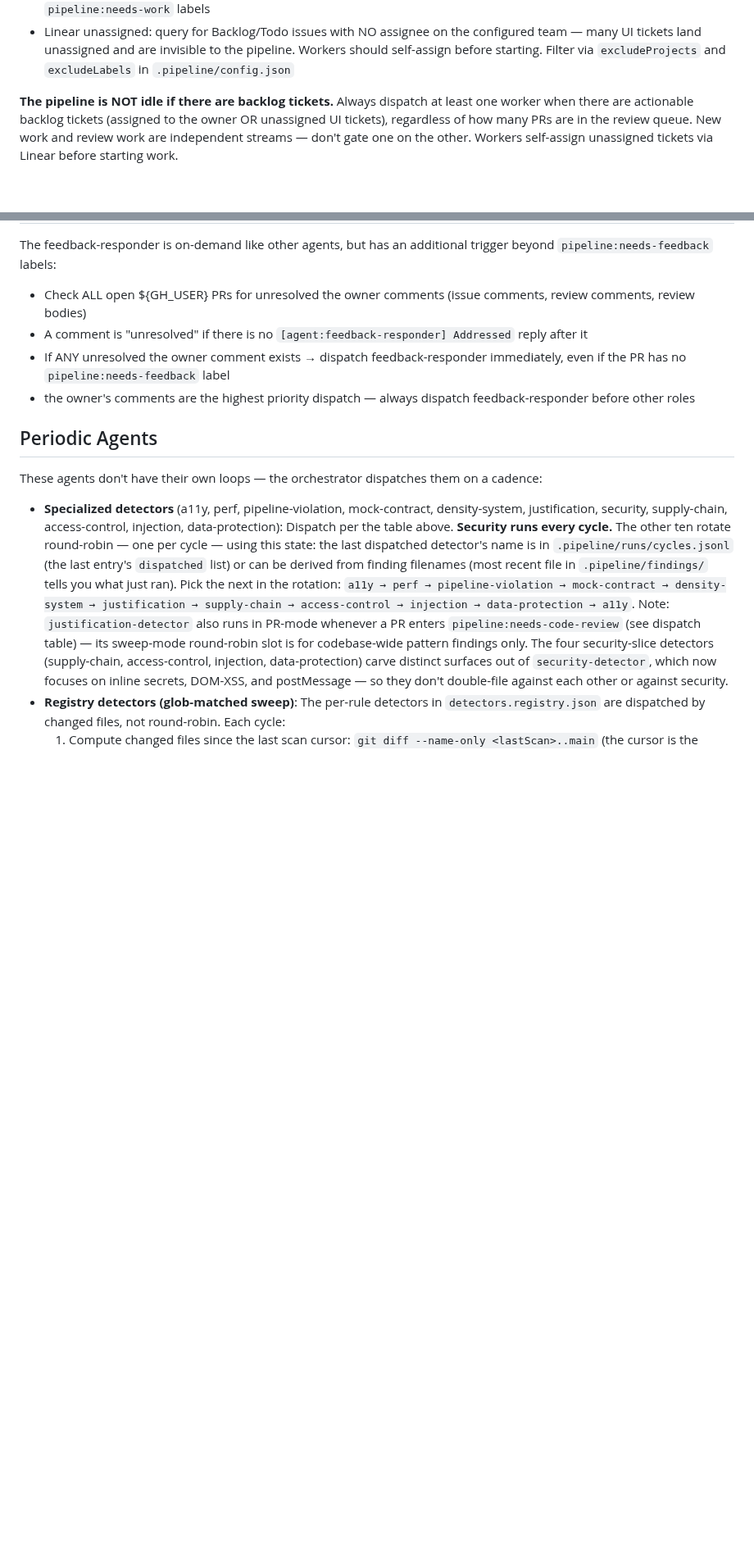
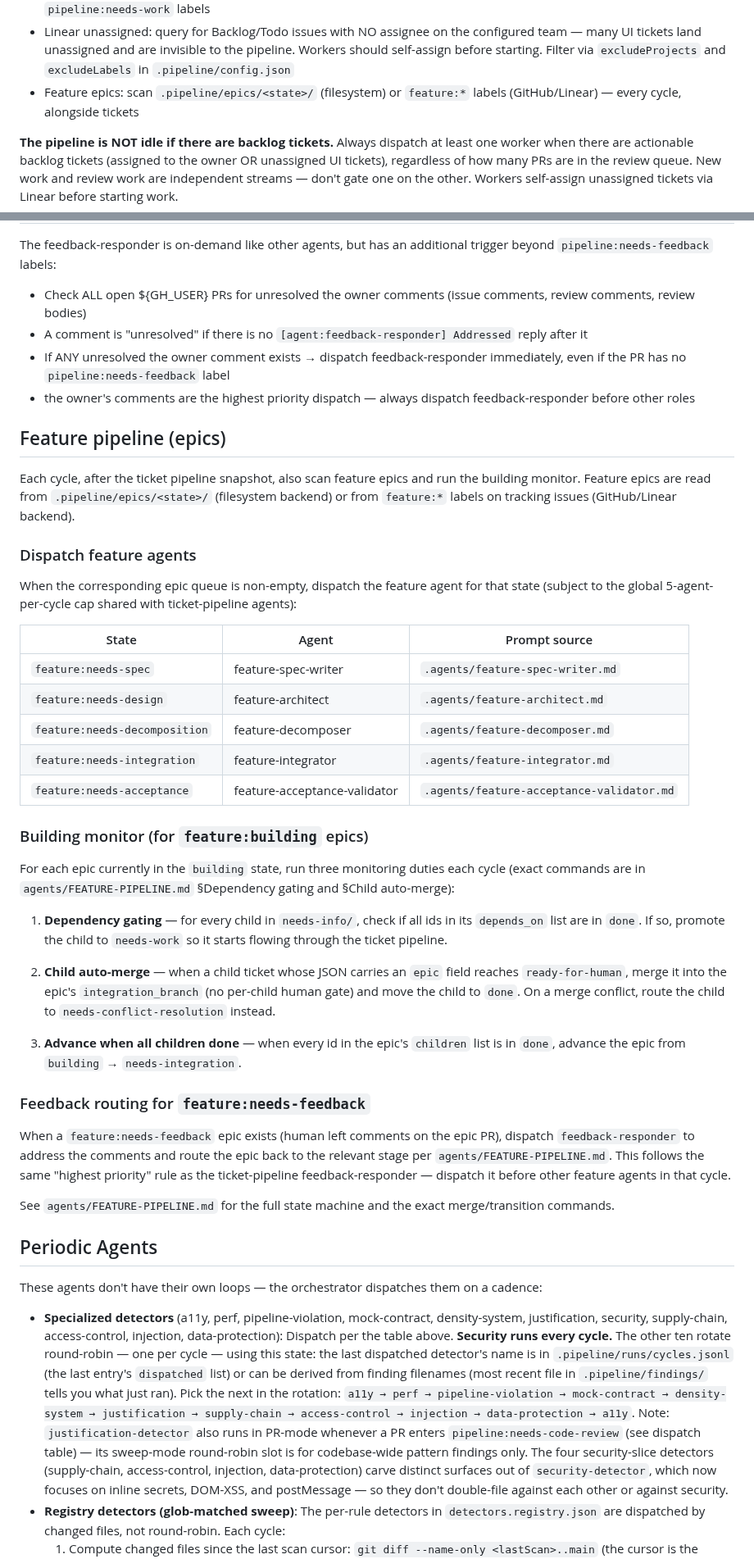
Before and after one commit to RyanAmundson/claude-agent-pipeline, a Markdown page: agents/orchestrator.md, 2 parts joined by grey strips. Shown at 82% size. Rendered like a GitHub page; blank space fills up the shorter version.

Commit message:
feat(feature): orchestrator dispatches feature agents + runs the building monitor
Co-Authored-By: Claude Opus 4.8 (1M context) <noreply@anthropic.com>

```diff
--- a/agents/orchestrator.md
+++ b/agents/orchestrator.md
@@ -35,6 +35,7 @@ Sources:
 - Linear: query for issues with `pipeline:*` labels for ticket pipeline states
 - Linear backlog: query for Backlog/Todo issues assigned to the owner — these are ready for workers even without `pipeline:needs-work` labels
 - Linear unassigned: query for Backlog/Todo issues with NO assignee on the configured team — many UI tickets land unassigned and are invisible to the pipeline. Workers should self-assign before starting. Filter via `excludeProjects` and `excludeLabels` in `.pipeline/config.json`
+- Feature epics: scan `.pipeline/epics/<state>/` (filesystem) or `feature:*` labels (GitHub/Linear) — every cycle, alongside tickets
 
 **The pipeline is NOT idle if there are backlog tickets.** Always dispatch at least one worker when there are actionable backlog tickets (assigned to the owner OR unassigned UI tickets), regardless of how many PRs are in the review queue. New work and review work are independent streams — don't gate one on the other. Workers self-assign unassigned tickets via Linear before starting work.
 
@@ -181,6 +182,38 @@ The feedback-responder is on-demand like other agents, but has an additional tri
 - A comment is "unresolved" if there is no `[agent:feedback-responder] Addressed` reply after it
 - If ANY unresolved the owner comment exists → dispatch feedback-responder immediately, even if the PR has no `pipeline:needs-feedback` label
 - the owner's comments are the highest priority dispatch — always dispatch feedback-responder before other roles
+
+## Feature pipeline (epics)
+
+Each cycle, after the ticket pipeline snapshot, also scan feature epics and run the building monitor. Feature epics are read from `.pipeline/epics/<state>/` (filesystem backend) or from `feature:*` labels on tracking issues (GitHub/Linear backend).
+
+### Dispatch feature agents
+
+When the corresponding epic queue is non-empty, dispatch the feature agent for that state (subject to the global 5-agent-per-cycle cap shared with ticket-pipeline agents):
+
+| State | Agent | Prompt source |
+|---|---|---|
+| `feature:needs-spec` | feature-spec-writer | `.agents/feature-spec-writer.md` |
+| `feature:needs-design` | feature-architect | `.agents/feature-architect.md` |
+| `feature:needs-decomposition` | feature-decomposer | `.agents/feature-decomposer.md` |
+| `feature:needs-integration` | feature-integrator | `.agents/feature-integrator.md` |
+| `feature:needs-acceptance` | feature-acceptance-validator | `.agents/feature-acceptance-validator.md` |
+
+### Building monitor (for `feature:building` epics)
+
+For each epic currently in the `building` state, run three monitoring duties each cycle (exact commands are in `agents/FEATURE-PIPELINE.md` §Dependency gating and §Child auto-merge):
+
+1. **Dependency gating** — for every child in `needs-info/`, check if all ids in its `depends_on` list are in `done`. If so, promote the child to `needs-work` so it starts flowing through the ticket pipeline.
+
+2. **Child auto-merge** — when a child ticket whose JSON carries an `epic` field reaches `ready-for-human`, merge it into the epic's `integration_branch` (no per-child human gate) and move the child to `done`. On a merge conflict, route the child to `needs-conflict-resolution` instead.
+
+3. **Advance when all children done** — when every id in the epic's `children` list is in `done`, advance the epic from `building` → `needs-integration`.
+
+### Feedback routing for `feature:needs-feedback`
+
+When a `feature:needs-feedback` epic exists (human left comments on the epic PR), dispatch `feedback-responder` to address the comments and route the epic back to the relevant stage per `agents/FEATURE-PIPELINE.md`. This follows the same "highest priority" rule as the ticket-pipeline feedback-responder — dispatch it before other feature agents in that cycle.
+
+See `agents/FEATURE-PIPELINE.md` for the full state machine and the exact merge/transition commands.
 
 ## Periodic Agents
 
```
